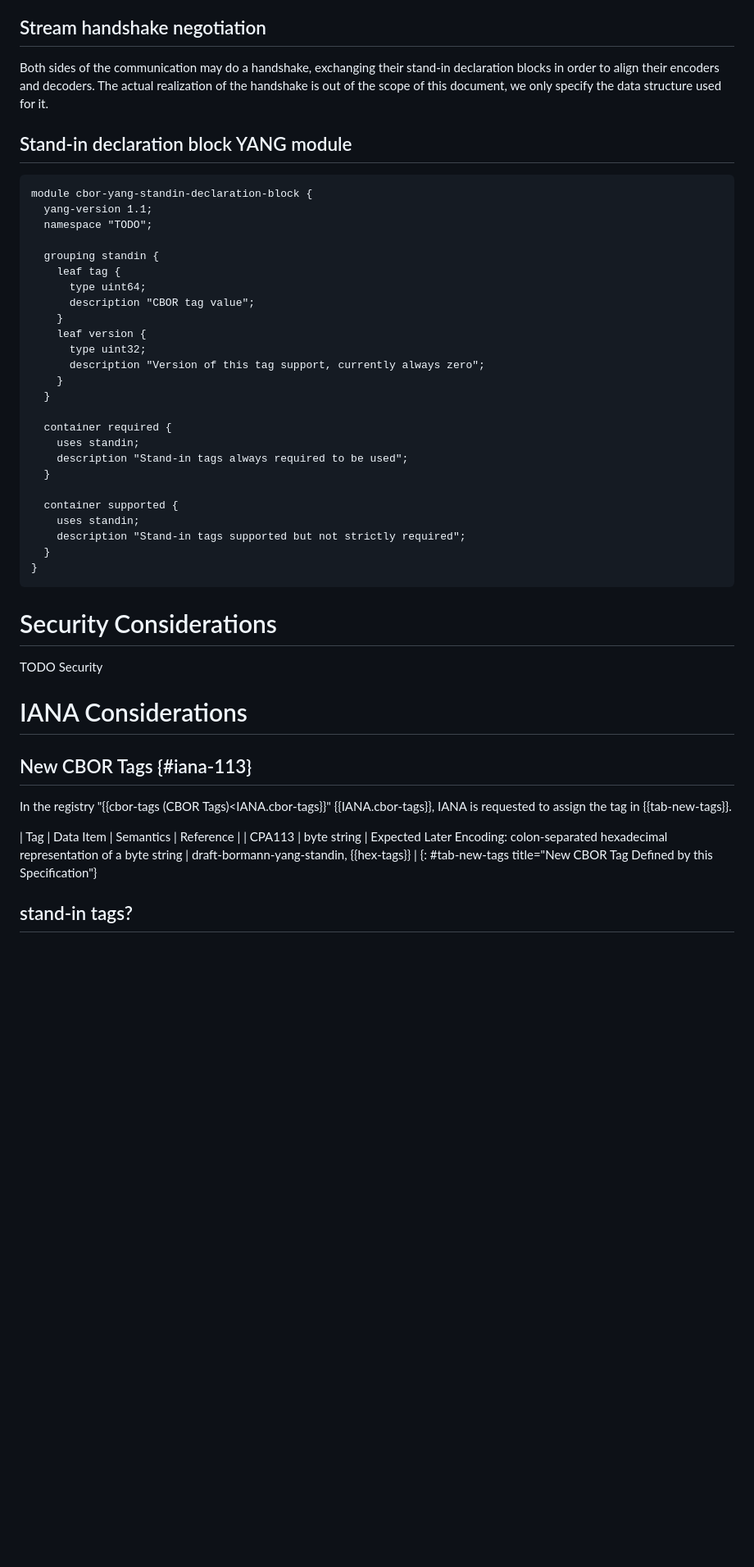
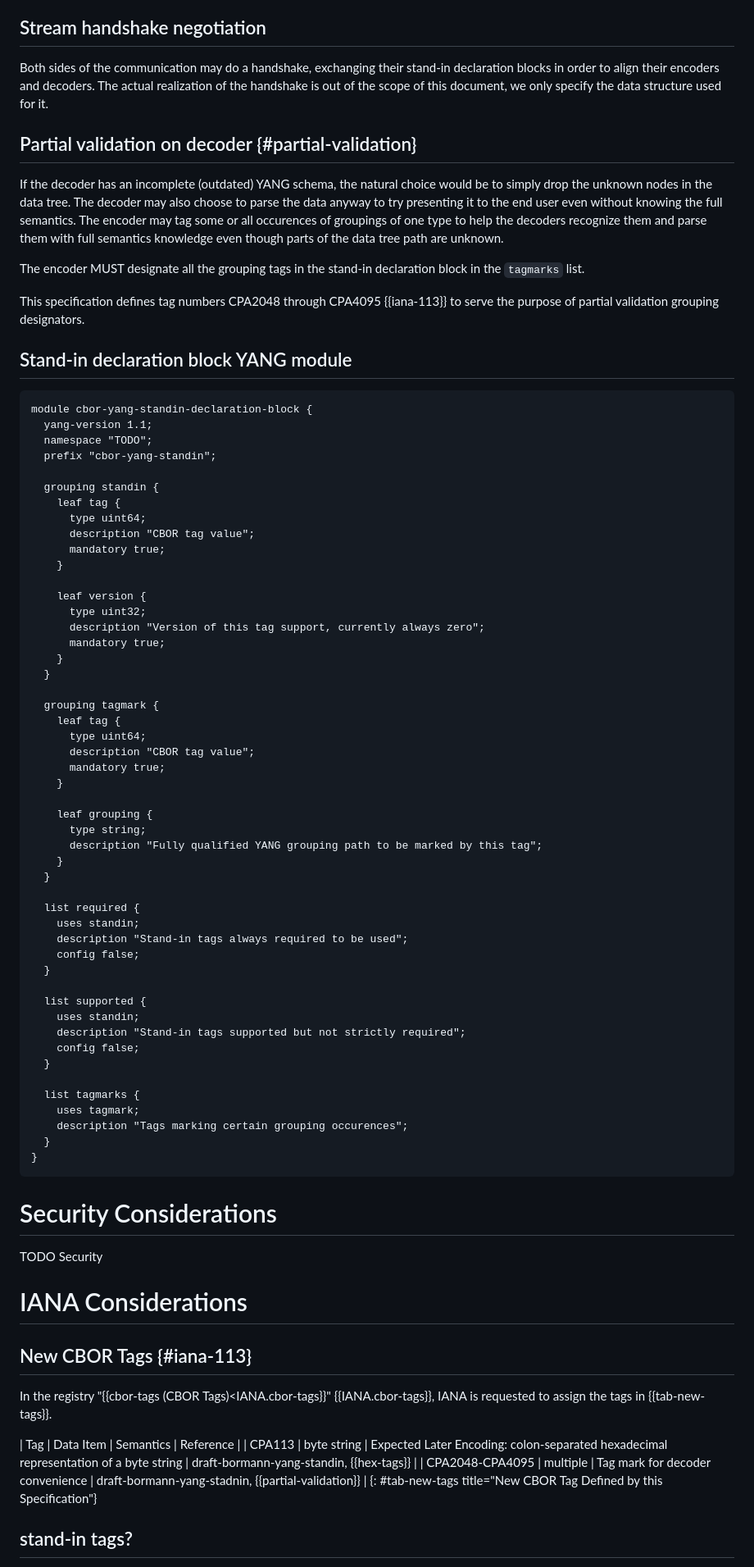
Before and after one commit to cabo/yang-standin, a Markdown page: draft-bormann-cbor-yang-standin.md, the part around the change. Shown at 82% size. GitHub-like rendering; blank space fills up the shorter version.

Commit message:
Fixed the declaration YANG module, added partial validation block

```diff
--- a/draft-bormann-cbor-yang-standin.md
+++ b/draft-bormann-cbor-yang-standin.md
@@ -466,32 +466,72 @@ declaration blocks in order to align their encoders and decoders. The actual
 realization of the handshake is out of the scope of this document, we only
 specify the data structure used for it.
 
+## Partial validation on decoder {#partial-validation}
+
+If the decoder has an incomplete (outdated) YANG schema, the natural choice
+would be to simply drop the unknown nodes in the data tree. The decoder may
+also choose to parse the data anyway to try presenting it to the end user even
+without knowing the full semantics. The encoder may tag some or all occurences
+of groupings of one type to help the decoders recognize them and parse them
+with full semantics knowledge even though parts of the data tree path are
+unknown.
+
+The encoder MUST designate all the grouping tags in the stand-in declaration
+block in the `tagmarks` list.
+
+This specification defines tag numbers CPA2048 through CPA4095 {{iana-113}} to
+serve the purpose of partial validation grouping designators.
+
 ## Stand-in declaration block YANG module
 
 ~~~ yang
 module cbor-yang-standin-declaration-block {
   yang-version 1.1;
   namespace "TODO";
+  prefix "cbor-yang-standin";
 
   grouping standin {
     leaf tag {
       type uint64;
       description "CBOR tag value";
+      mandatory true;
     }
+
     leaf version {
       type uint32;
       description "Version of this tag support, currently always zero";
+      mandatory true;
     }
   }
 
-  container required {
+  grouping tagmark {
+    leaf tag {
+      type uint64;
+      description "CBOR tag value";
+      mandatory true;
+    }
+
+    leaf grouping {
+      type string;
+      description "Fully qualified YANG grouping path to be marked by this tag";
+    }
+  }
+
+  list required {
     uses standin;
     description "Stand-in tags always required to be used";
+    config false;
   }
 
-  container supported {
+  list supported {
     uses standin;
     description "Stand-in tags supported but not strictly required";
+    config false;
+  }
+
+  list tagmarks {
+    uses tagmark;
+    description "Tags marking certain grouping occurences";
   }
 }
 ~~~
@@ -505,10 +545,11 @@ TODO Security
 ## New CBOR Tags {#iana-113}
 
 In the registry "{{cbor-tags (CBOR Tags)<IANA.cbor-tags}}" {{IANA.cbor-tags}},
-IANA is requested to assign the tag in {{tab-new-tags}}.
+IANA is requested to assign the tags in {{tab-new-tags}}.
 
 | Tag    | Data Item   | Semantics                                                                            | Reference                              |
 | CPA113 | byte string | Expected Later Encoding: colon-separated hexadecimal representation of a byte string | draft-bormann-yang-standin, {{hex-tags}} |
+| CPA2048-CPA4095 | multiple | Tag mark for decoder convenience | draft-bormann-yang-stadnin, {{partial-validation}} |
 {: #tab-new-tags title="New CBOR Tag Defined by this Specification"}
 
 
```
